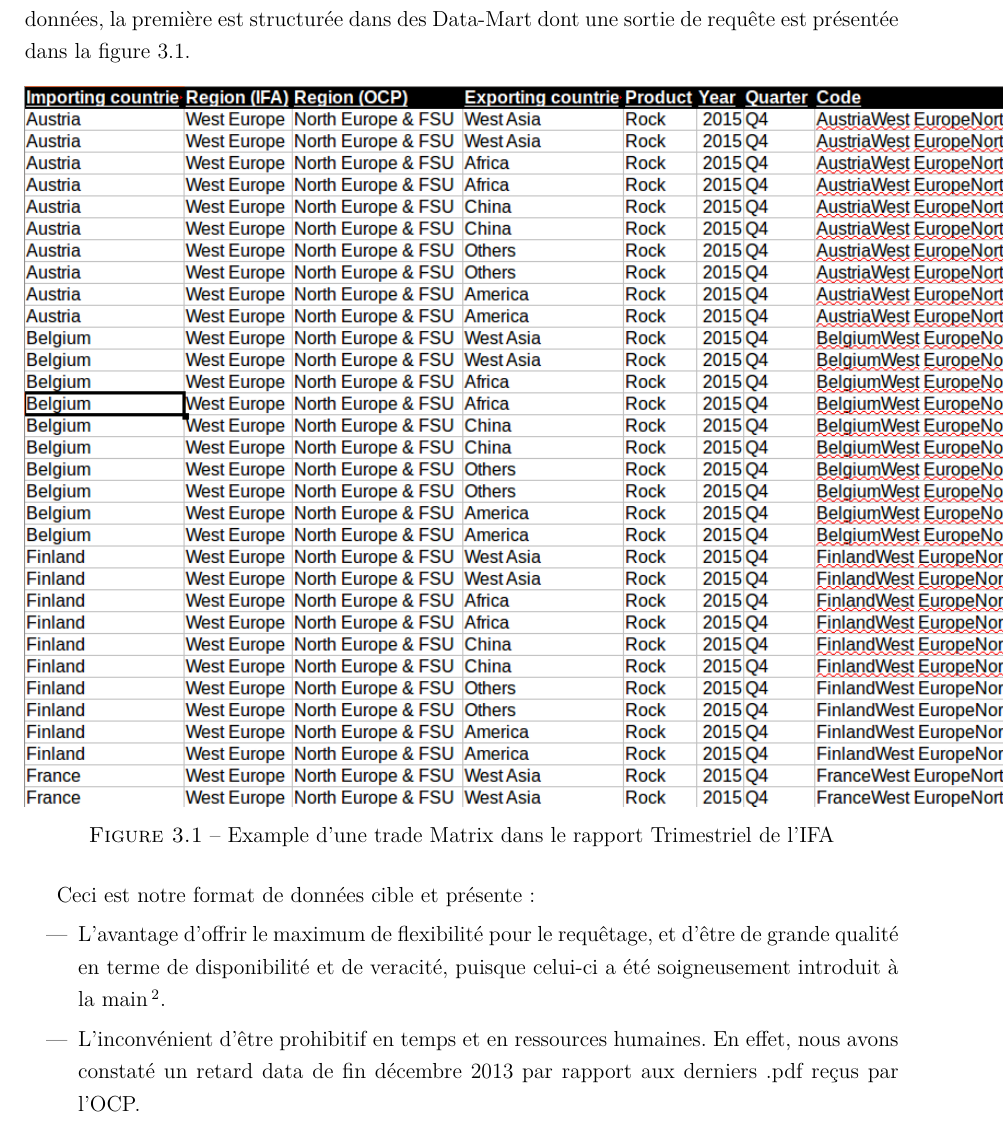
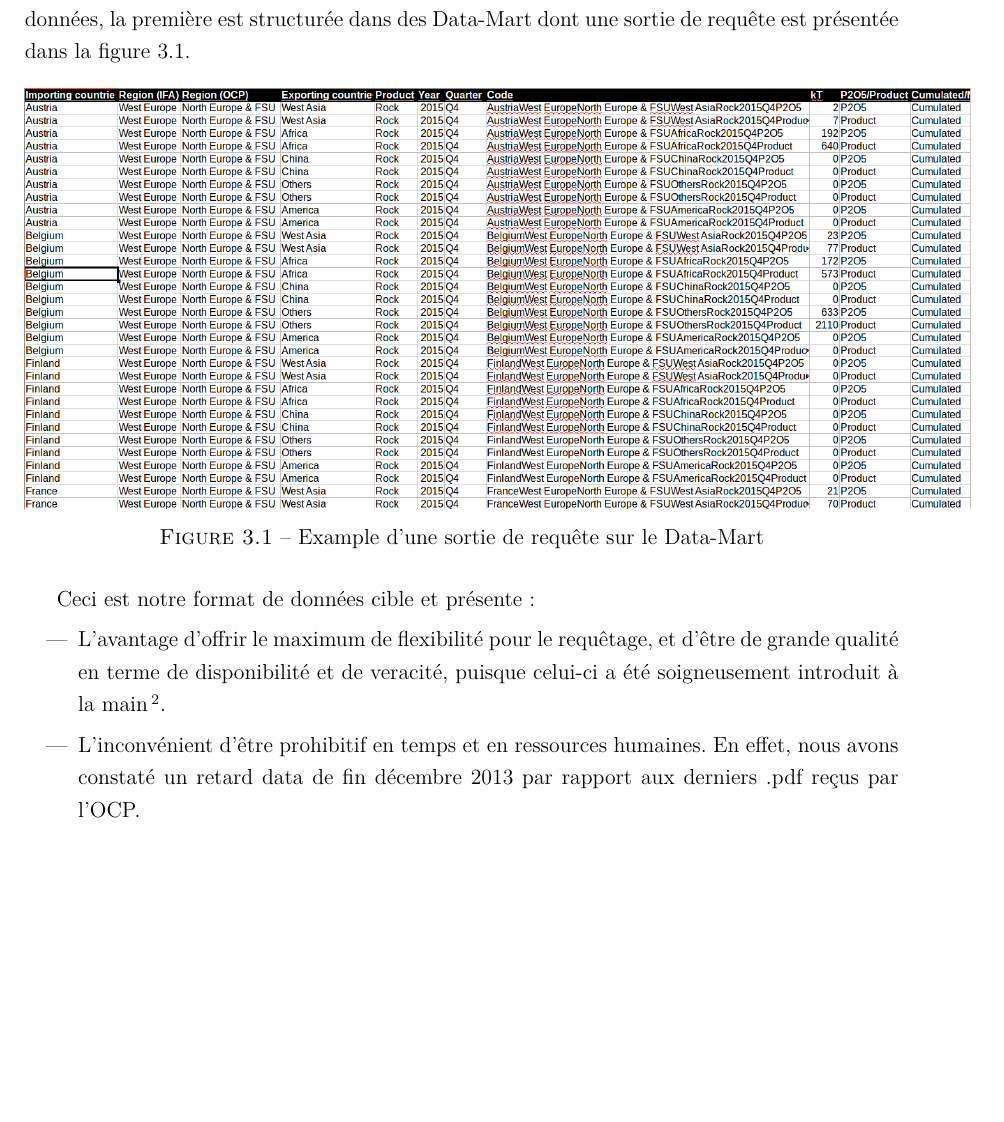
Before and after one commit to sanxore/lpr, a LaTeX document (rapport.tex, which reads chapitre3.tex): part of page 24 of 37, cut so that both start at the same text, the shorter picture padded with empty space. Compiled offline with pdfLaTeX.

Commit message:
DMOCP added ++

```diff
--- a/chapitre3.tex
+++ b/chapitre3.tex
@@ -14,8 +14,8 @@ Socolow}
 	Au sein du portail Business intelligente de l'OCP on constate deux différentes formes de données, la première est structurée dans des Data-Mart dont une sortie de requête est présentée dans la figure \ref{fig:DMOCP}.
 	 	\begin{figure}[h]
 	    		\centering
-    			\includegraphics[scale=0.6]{Table}
-	    		\caption{Example d'une trade Matrix dans le rapport Trimestriel de l'IFA}
+    			\includegraphics[scale=0.35]{Table}
+	    		\caption{Example d'une sortie de requête sur le Data-Mart}
 	    		\label{fig:DMOCP}
 	\end{figure}
 	\par
```
